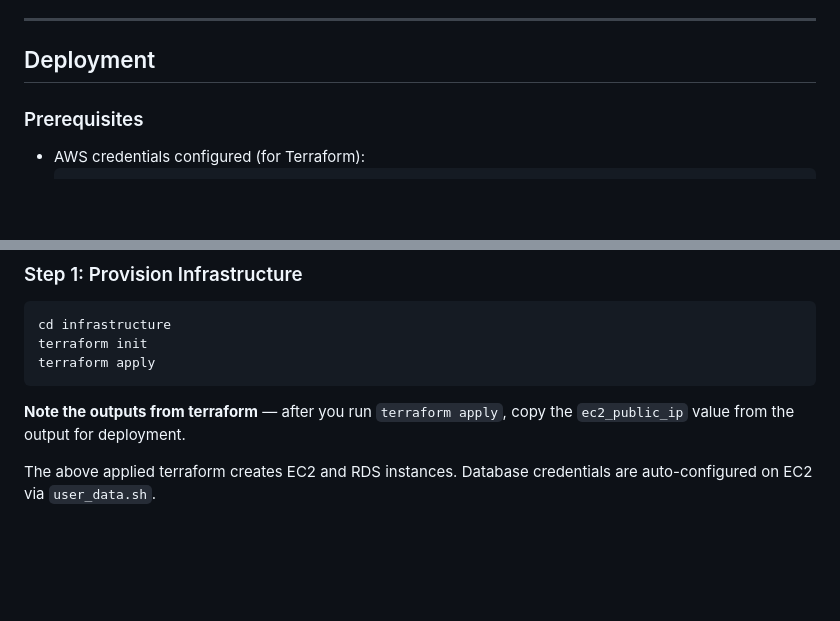
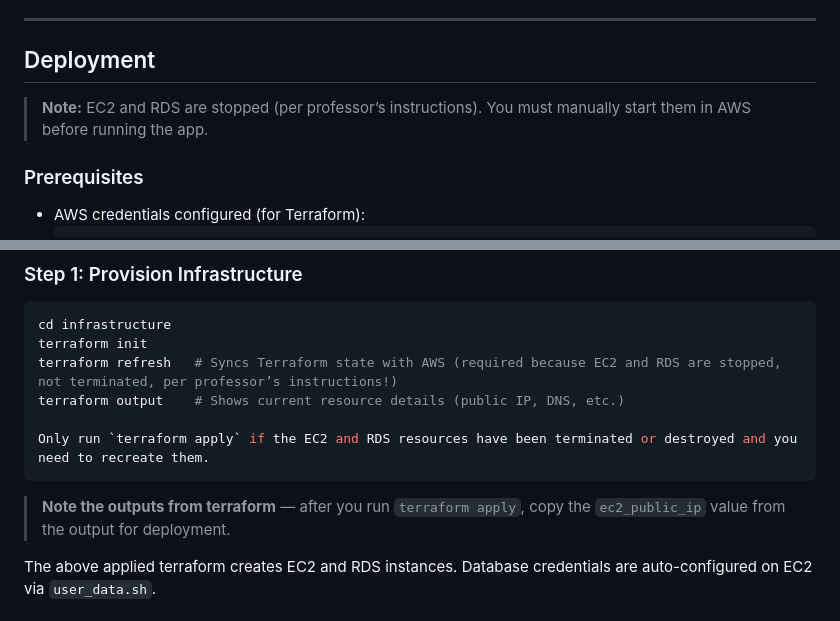
Before and after one commit to GurleenKSahota/cloud-customer-website-, a Markdown page: README.md, 2 parts joined by grey strips. GitHub-like rendering; blank space fills up the shorter version.

Commit message:
EC2 and RDS are provisioned automatically but may be stopped. Start them in AWS if needed.

````diff
--- a/README.md
+++ b/README.md
@@ -72,6 +72,8 @@ Most local PostgreSQL installations do not support SSL connections. This project
 
 ## Deployment
 
+> **Note:** EC2 and RDS are stopped (per professor’s instructions). You must manually start them in AWS before running the app.
+
 ### Prerequisites
 - AWS credentials configured (for Terraform):
   ```bash
@@ -86,10 +88,13 @@ Most local PostgreSQL installations do not support SSL connections. This project
 ```bash
 cd infrastructure
 terraform init
-terraform apply
+terraform refresh   # Syncs Terraform state with AWS (required because EC2 and RDS are stopped, not terminated, per professor’s instructions!)
+terraform output    # Shows current resource details (public IP, DNS, etc.)
+
+Only run `terraform apply` if the EC2 and RDS resources have been terminated or destroyed and you need to recreate them.
 ```
 
-**Note the outputs from terraform** — after you run `terraform apply`, copy the `ec2_public_ip` value from the output for deployment.
+> **Note the outputs from terraform** — after you run `terraform apply`, copy the `ec2_public_ip` value from the output for deployment.
 
 The above applied terraform creates EC2 and RDS instances. Database credentials are auto-configured on EC2 via `user_data.sh`.
 
````
Also changed, not shown: other parts of README.md (+1 -1 lines).
